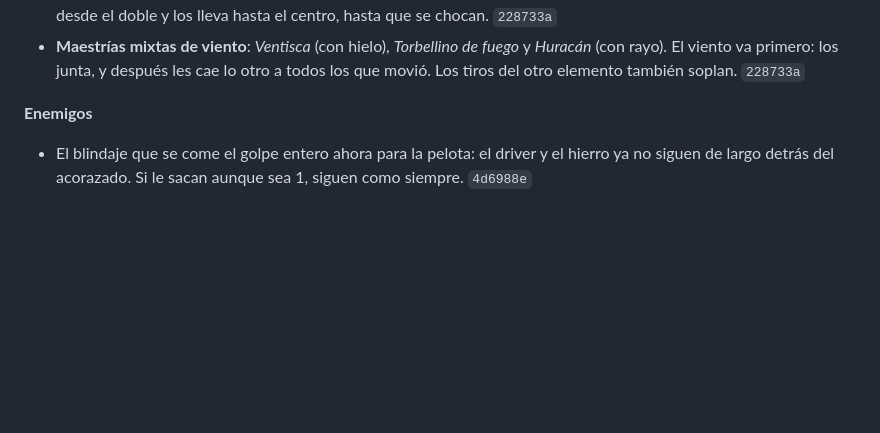
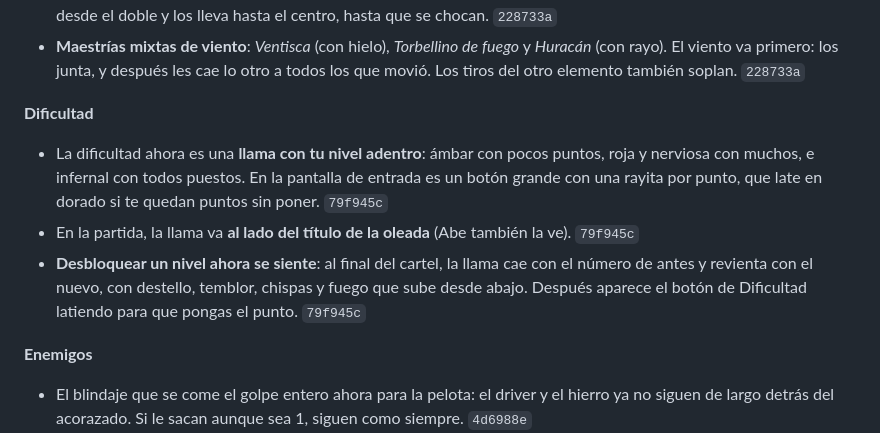
Before and after one commit to LeandroMagonza/GolfKnight, a Markdown page: PATCHNOTES.md, the part around the change. Rendered like a GitHub page; blank space fills up the shorter version.

Commit message:
Patch notes: la dificultad con llama y el nivel desbloqueado que revienta
Co-Authored-By: Claude Opus 5.5 (1M context) <noreply@anthropic.com>

```diff
--- a/PATCHNOTES.md
+++ b/PATCHNOTES.md
@@ -38,6 +38,15 @@ figura acá: lo frena el hook `.githooks/pre-push`, y `npm run patchnotes` muest
 - **Maestrías mixtas de viento**: *Ventisca* (con hielo), *Torbellino de fuego* y *Huracán* (con rayo).
   El viento va primero: los junta, y después les cae lo otro a todos los que movió. Los tiros del otro
   elemento también soplan. `228733a`
+
+**Dificultad**
+- La dificultad ahora es una **llama con tu nivel adentro**: ámbar con pocos puntos, roja y nerviosa con
+  muchos, e infernal con todos puestos. En la pantalla de entrada es un botón grande con una rayita por
+  punto, que late en dorado si te quedan puntos sin poner. `79f945c`
+- En la partida, la llama va **al lado del título de la oleada** (Abe también la ve). `79f945c`
+- **Desbloquear un nivel ahora se siente**: al final del cartel, la llama cae con el número de antes y
+  revienta con el nuevo, con destello, temblor, chispas y fuego que sube desde abajo. Después aparece el
+  botón de Dificultad latiendo para que pongas el punto. `79f945c`
 
 **Enemigos**
 - El blindaje que se come el golpe entero ahora para la pelota: el driver y el hierro ya no siguen de
```
